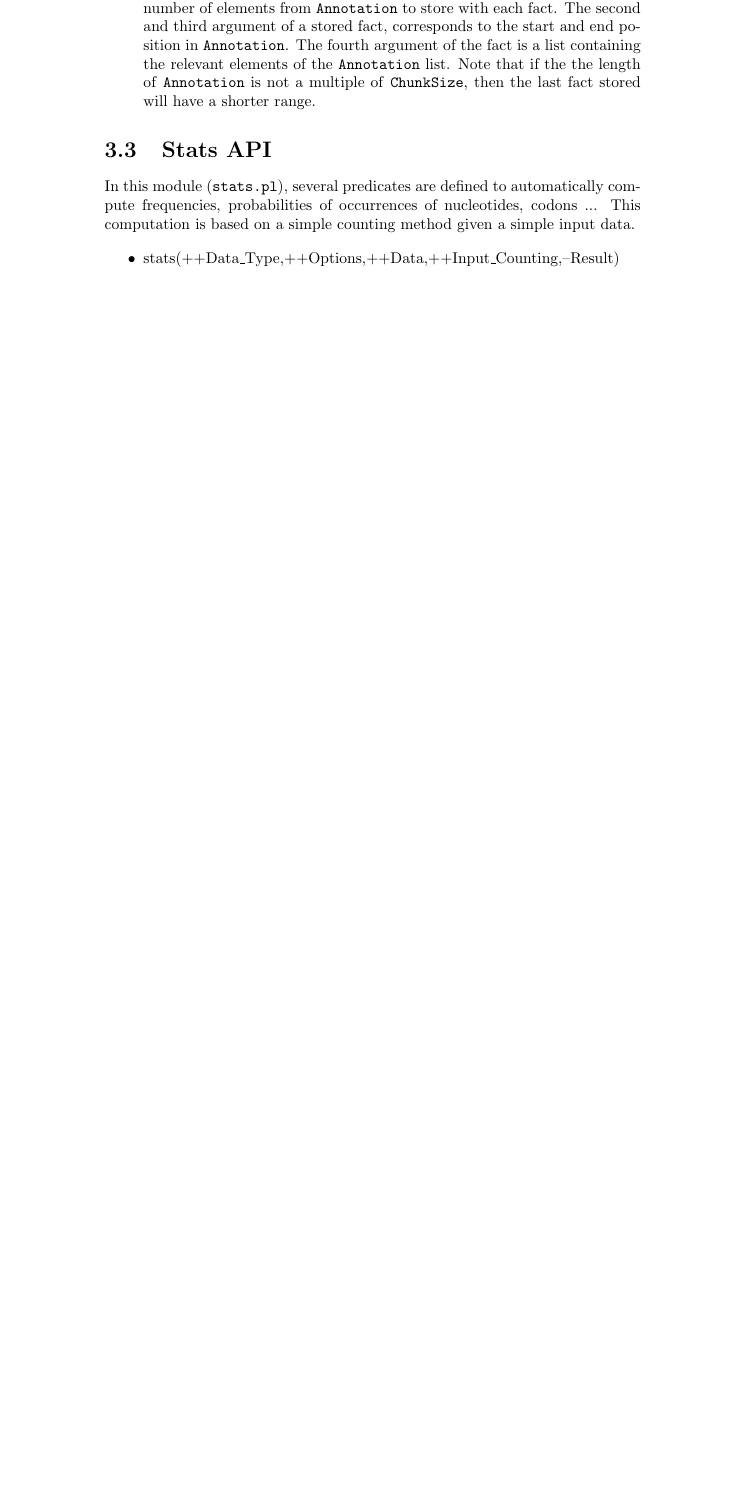
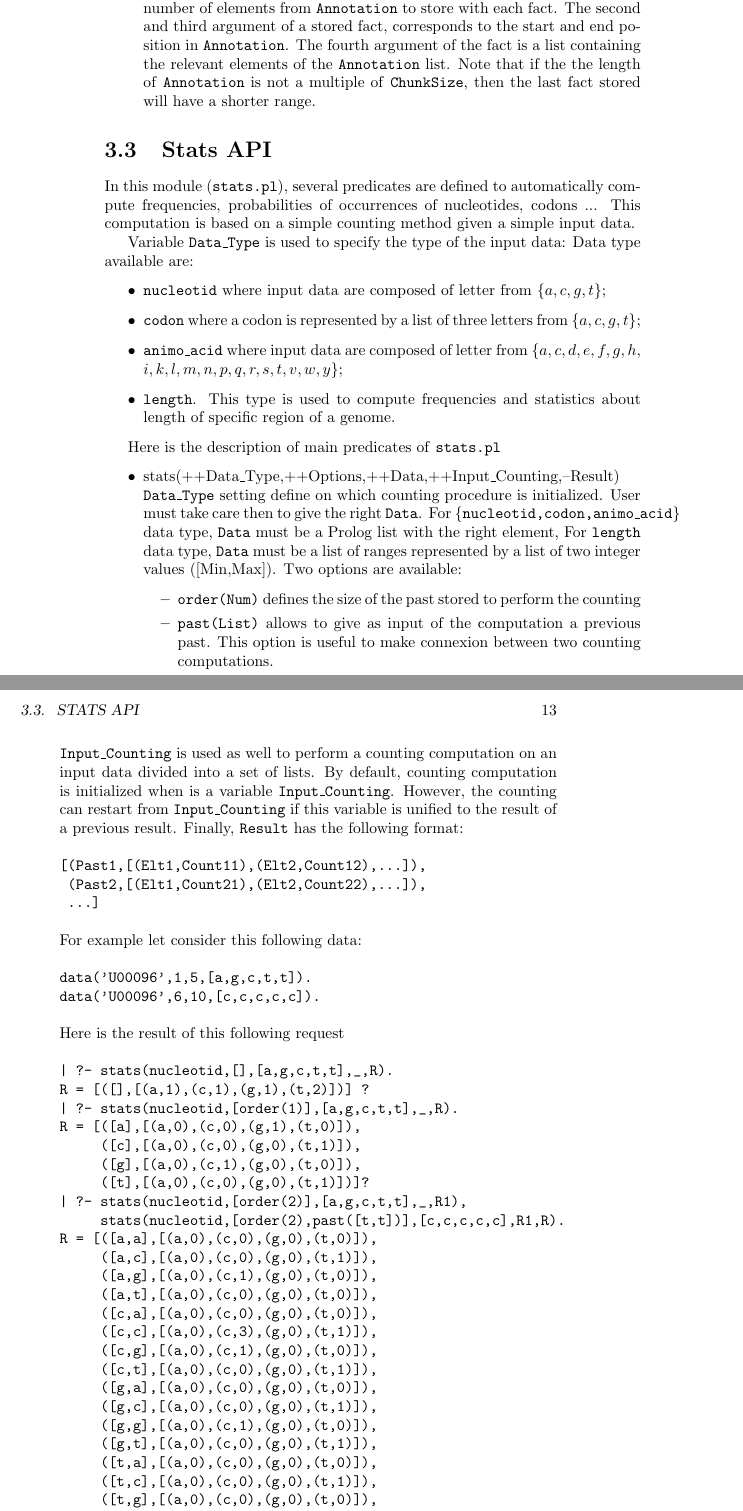
Before and after one commit to cth/the-lost-framework, a LaTeX book (doc/the_lost_framework.tex): part of page 12 of 18 before the commit and two parts of pages 12 and 13 of 20 after it, the two joined at a grey line, cut so that both start at the same text, the shorter picture padded with empty space. Compiled offline with pdfLaTeX.

Commit message:
Doc of Stats API

```diff
--- a/doc/the_lost_framework.tex
+++ b/doc/the_lost_framework.tex
@@ -336,10 +336,69 @@ In this module (\texttt{stats.pl}), several predicates are defined to automatica
 frequencies, probabilities of occurrences of nucleotides, codons ... This computation
 is based on a simple counting method given a simple input data.
 
-
+Variable \texttt{Data\_Type} is used to specify the type of the input data:
+Data type available are:
 \begin{itemize}
-\item stats(++Data\_Type,++Options,++Data,++Input\_Counting,--Result)\index{stats$\slash 5$}
-\item stats(++Data\_Type,++Options,++Data,++Input\_Counting,--Past,--Result)\index{stats$\slash 6$}
-\item normalize(++Data\_Type,++List\_Counting,--Probabilities)\index{normalize$\slash 3$}
+\item \texttt{nucleotid} where input data are composed of letter from $\{a,c,g,t\}$;
+\item \texttt{codon} where a codon is represented by a list of three letters from $\{a,c,g,t\}$;
+\item \texttt{animo\_acid} where input data are composed of letter from $\{a,c,d,e,f,g,h,$\\
+$i,k,l,m,n,p,q,r,s,t,v,w,y\}$;
+\item \texttt{length}. This type is used to compute frequencies and statistics about length of specific region of a genome.
 \end{itemize}
 
+Here is the description of main predicates of \texttt{stats.pl}
+\begin{itemize}
+\item stats(++Data\_Type,++Options,++Data,++Input\_Counting,--Result)\index{stats$\slash 5$} \\
+\texttt{Data\_Type} setting define on which counting procedure is initialized. User must take care then
+to give the right \texttt{Data}. For \{\texttt{nucleotid,codon,animo\_acid}\} data type,
+\texttt{Data} must be a Prolog list with the right element, For \texttt{length} data type,
+\texttt{Data} must be a list of ranges represented by a list of two integer values ([Min,Max]).
+Two options are available:
+\begin{itemize}
+\item \texttt{order(Num)} defines the size of the past stored to perform the counting
+\item \texttt{past(List)} allows to give as input of the computation a previous past. This option is
+useful to make connexion between two counting computations.
+\end{itemize}
+\texttt{Input\_Counting} is used as well to perform a counting computation on an input data divided
+into a set of lists. By default, counting computation is initialized when is a variable \texttt{Input\_Counting}.
+However, the counting can restart from \texttt{Input\_Counting} if this variable is unified to
+the result of a previous result. Finally, \texttt{Result} has the following format:
+\begin{verbatim}
+[(Past1,[(Elt1,Count11),(Elt2,Count12),...]),
+ (Past2,[(Elt1,Count21),(Elt2,Count22),...]),
+ ...]
+\end{verbatim}
+For example let consider this following data:
+\begin{verbatim}
+data('U00096',1,5,[a,g,c,t,t]).
+data('U00096',6,10,[c,c,c,c,c]).
+\end{verbatim}
+Here is the result of this following request
+\begin{verbatim}
+| ?- stats(nucleotid,[],[a,g,c,t,t],_,R).
+R = [([],[(a,1),(c,1),(g,1),(t,2)])] ?
+| ?- stats(nucleotid,[order(1)],[a,g,c,t,t],_,R).
+R = [([a],[(a,0),(c,0),(g,1),(t,0)]),
+     ([c],[(a,0),(c,0),(g,0),(t,1)]),
+     ([g],[(a,0),(c,1),(g,0),(t,0)]),
+     ([t],[(a,0),(c,0),(g,0),(t,1)])]?
+| ?- stats(nucleotid,[order(2)],[a,g,c,t,t],_,R1),
+     stats(nucleotid,[order(2),past([t,t])],[c,c,c,c,c],R1,R).
+R = [([a,a],[(a,0),(c,0),(g,0),(t,0)]),
+     ([a,c],[(a,0),(c,0),(g,0),(t,1)]),
+     ([a,g],[(a,0),(c,1),(g,0),(t,0)]),
+     ([a,t],[(a,0),(c,0),(g,0),(t,0)]),
+     ([c,a],[(a,0),(c,0),(g,0),(t,0)]),
+     ([c,c],[(a,0),(c,3),(g,0),(t,1)]),
+     ([c,g],[(a,0),(c,1),(g,0),(t,0)]),
+     ([c,t],[(a,0),(c,0),(g,0),(t,1)]),
+     ([g,a],[(a,0),(c,0),(g,0),(t,0)]),
+     ([g,c],[(a,0),(c,0),(g,0),(t,1)]),
+     ([g,g],[(a,0),(c,1),(g,0),(t,0)]),
+     ([g,t],[(a,0),(c,0),(g,0),(t,1)]),
+     ([t,a],[(a,0),(c,0),(g,0),(t,0)]),
+     ([t,c],[(a,0),(c,0),(g,0),(t,1)]),
+     ([t,g],[(a,0),(c,0),(g,0),(t,0)]),
+     ([t,t],[(a,0),(c,1),(g,0),(t,0)]),
+     ]?
+\end{verbatim}
@@ -345,0 +409,3 @@ is based on a simple counting method given a simple input data.
+\begin{verbatim}
+| ? - stats(nucleotid,[order(2)],[a,g,c,t,t],_,Past,R1),
+      stats(nucleotid,[order(2),past(Past)],[c,c,c,c,c],R1,Past2,R).
@@ -345,0 +426 @@ is based on a simple counting method given a simple input data.
+| ?- stats(nucleotid,[order(1)],[a,g,c,t,t],_,R),
```
Also changed, not shown: doc/the_lost_framework.pdf, doc/the_lost_framework.tex (24 more changed lines).
